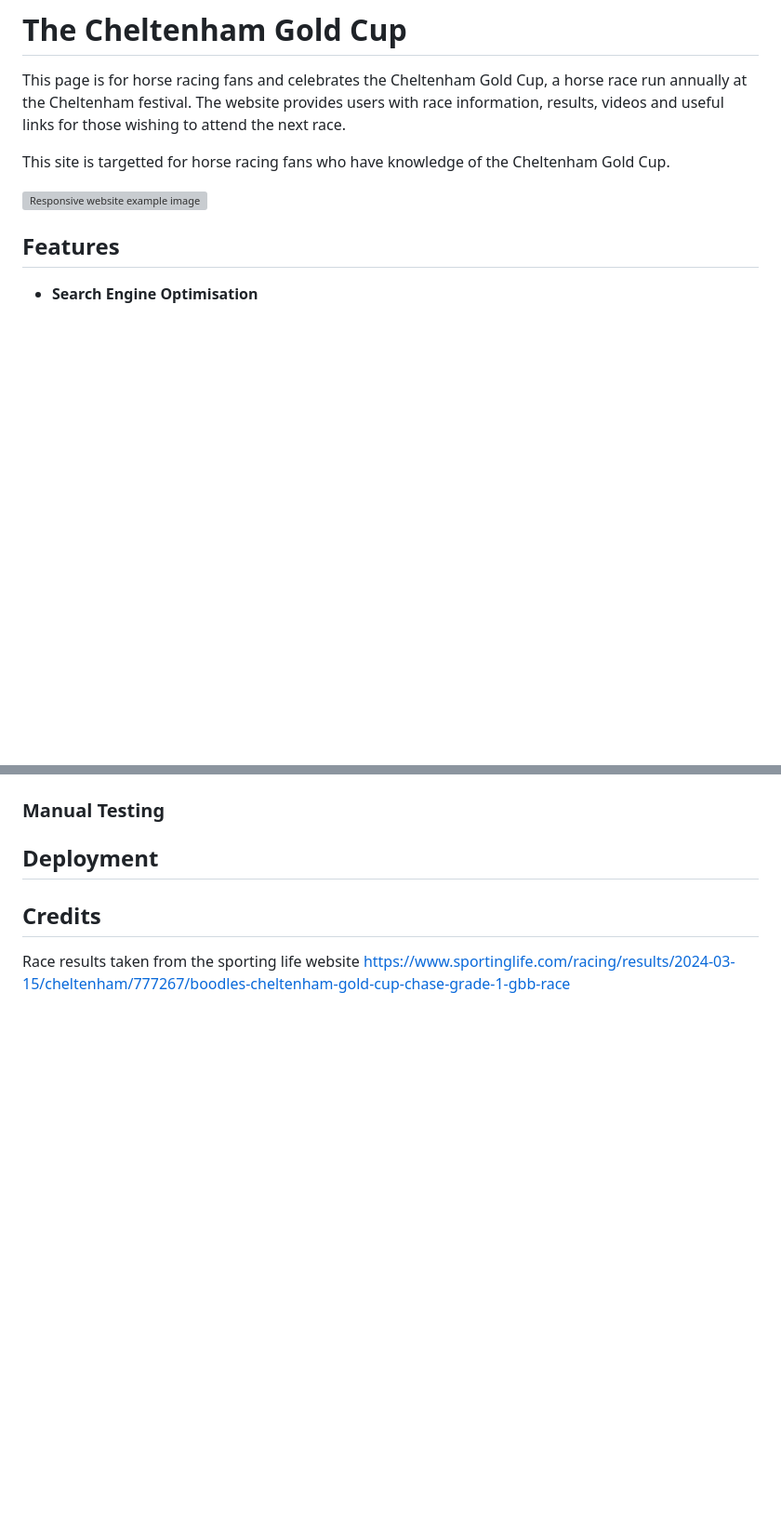
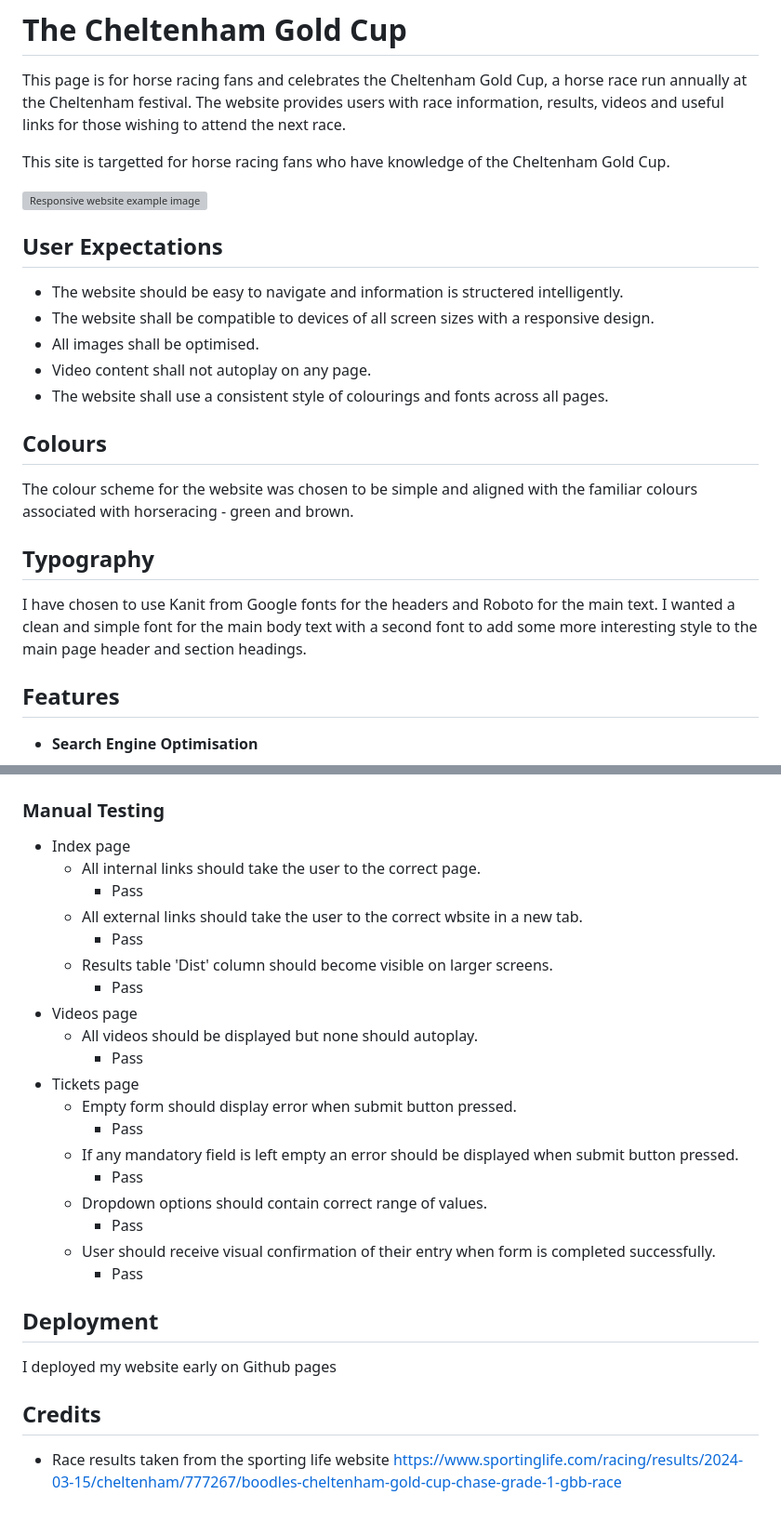
Before and after one commit to bmays9/gold-cup, a Markdown page: README.md, 2 parts joined by grey strips. Shown at 93% size. Rendered like a GitHub page; blank space fills up the shorter version; grey boxes are pictures that could not be loaded.

```diff
--- a/README.md
+++ b/README.md
@@ -5,6 +5,22 @@ This page is for horse racing fans and celebrates the Cheltenham Gold Cup, a hor
 This site is targetted for horse racing fans who have knowledge of the Cheltenham Gold Cup.
 
 ![Responsive website example image](assets/images/responsive.png)
+
+## User Expectations
+
+- The website should be easy to navigate and information is structered intelligently.
+- The website shall be compatible to devices of all screen sizes with a responsive design.
+- All images shall be optimised.
+- Video content shall not autoplay on any page.
+- The website shall use a consistent style of colourings and fonts  across all pages.
+
+## Colours
+
+The colour scheme for the website was chosen to be simple and aligned with the familiar colours associated with horseracing - green and brown.
+
+## Typography
+
+I have chosen to use Kanit from Google fonts for the headers and Roboto for the main text. I wanted a clean and simple font for the main body text with a second font to add some more interesting style to the main page header and section headings.
 
 ## Features
 
@@ -73,9 +138,31 @@ Competition Entry / Form submission page:
 
 ### Manual Testing
 
+- Index page
+  - All internal links should take the user to the correct page.
+    - Pass
+  - All external links should take the user to the correct wbsite in a new tab.
+    - Pass
+  - Results table 'Dist' column should become visible on larger screens.
+    - Pass
+- Videos page
+  - All videos should be displayed but none should autoplay.
+    - Pass
+- Tickets page
+  - Empty form should display error when submit button pressed.
+    -  Pass
+  - If any mandatory field is left empty an error should be displayed when submit button pressed.
+    - Pass
+  - Dropdown options should contain correct range of values.
+    -  Pass
+  - User should receive visual confirmation of their entry when form is completed successfully.
+    - Pass
 
 ## Deployment
 
+I deployed my website early on Github pages
+
+
 ## Credits
 
-Race results taken from the sporting life website https://www.sportinglife.com/racing/results/2024-03-15/cheltenham/777267/boodles-cheltenham-gold-cup-chase-grade-1-gbb-race
+ - Race results taken from the sporting life website https://www.sportinglife.com/racing/results/2024-03-15/cheltenham/777267/boodles-cheltenham-gold-cup-chase-grade-1-gbb-race
```
Also changed, not shown: other parts of README.md (+54 -5 lines).
